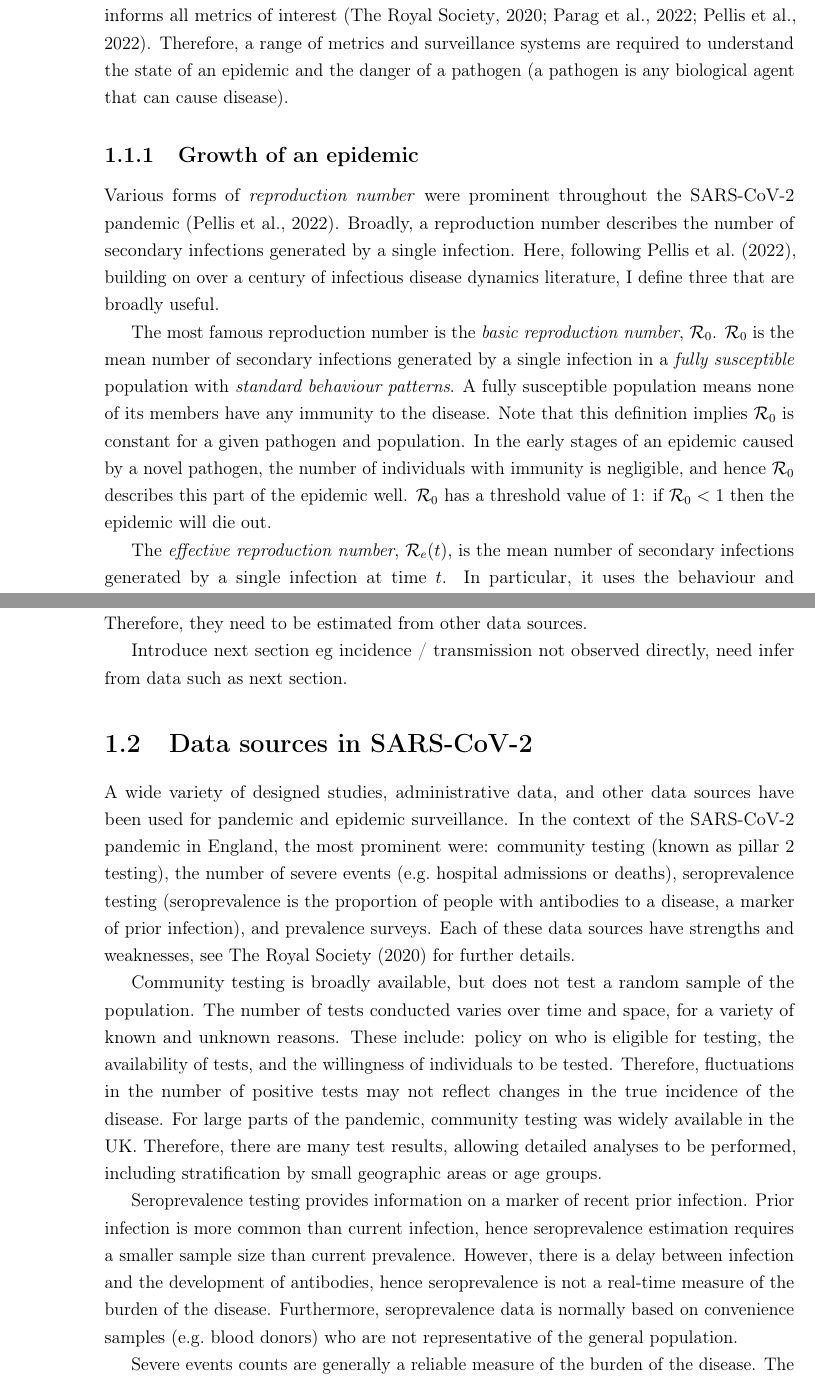
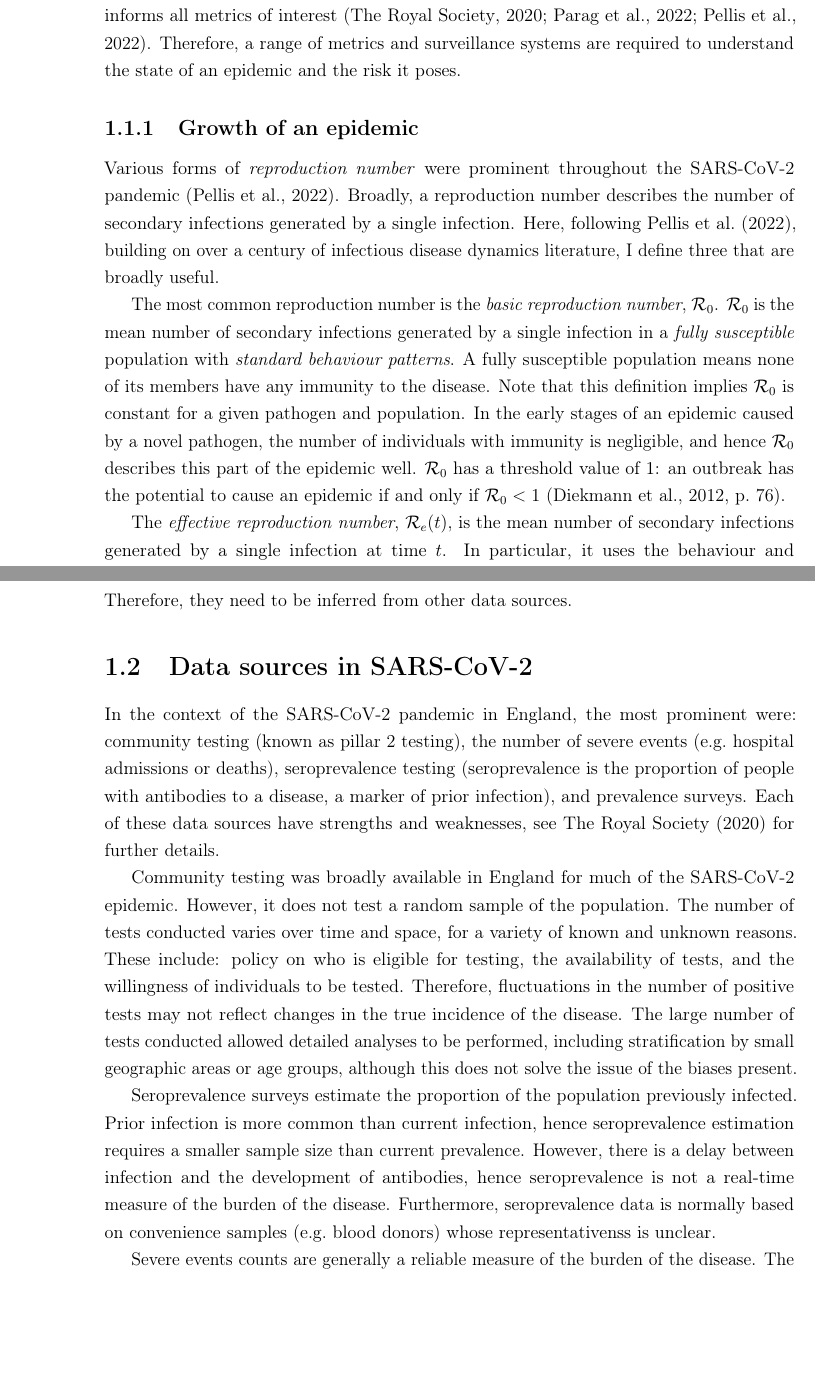
Before and after one commit to joshuablake/thesis, a LaTeX thesis (introduction-comments.tex): two parts of pages 2 and 4 of 19, joined at a grey line, cut so that both start at the same text, the shorter picture padded with empty space. Compiled offline with pdfLaTeX.

Commit message:
Overleaf comments

```diff
--- a/introduction-comments.tex
+++ b/introduction-comments.tex
@@ -31,7 +31,7 @@ In this thesis, I consider methods to improve surveillance, using the SARS-SARS-
 \section{Surveillance metrics}
 
 No single metric summarises the full state of an epidemic, and no single data source fully informs all metrics of interest~\autocite{royalSocietyRnumber,pellisEstimation,paragGrowthRates}.
-Therefore, a range of metrics and surveillance systems are required to understand the state of an epidemic and the danger of a pathogen (a pathogen is any biological agent that can cause disease).
+Therefore, a range of metrics and surveillance systems are required to understand the state of an epidemic and the risk it poses.
 
 \subsection{Growth of an epidemic}
 
@@ -39,12 +39,12 @@ Various forms of \emph{reproduction number} were prominent throughout the SARS-C
 Broadly, a reproduction number describes the number of secondary infections generated by a single infection.
 Here, following \textcite{pellisEstimation},  building on over a century of infectious disease dynamics literature, I define three that are broadly useful.
 
-The most famous reproduction number is the \emph{basic reproduction number}, $\R$.
+The most common reproduction number is the \emph{basic reproduction number}, $\R$.
 $\R$ is the mean number of secondary infections generated by a single infection in a \emph{fully susceptible} population with \emph{standard behaviour patterns}.
 A fully susceptible population means none of its members have any immunity to the disease.
 Note that this definition implies $\R$ is constant for a given pathogen and population.
 In the early stages of an epidemic caused by a novel pathogen, the number of individuals with immunity is negligible, and hence $\R$ describes this part of the epidemic well.
-$\R$ has a threshold value of 1: if $\R < 1$ then the epidemic will die out.
+$\R$ has a threshold value of 1: an outbreak has the potential to cause an epidemic if and only if $\R < 1$~\autocite[76]{diekmannMathematical}.
 
 The \emph{effective reproduction number}, $\Re$, is the mean number of secondary infections generated by a single infection at time $t$.
 In particular, it uses the behaviour and immunity status of the population at time $t$.
@@ -94,27 +94,24 @@ Estimation of severity is beyond the scope of this thesis.
 % Severity does not feature in this thesis, but it is important to note that it is a key component of understanding the burden of a pandemic.\todo{maybe reword sentence}
 
 However, incidence and transmission and prevalence, are almost never directly observed.
-Therefore, they need to be estimated from other data sources.
-
-Introduce next section eg incidence / transmission not observed directly, need infer from data such as next section.
+Therefore, they need to be inferred from other data sources.
 
 \section{Data sources in SARS-CoV-2} \label{intro:sec:data-sources}
 
-A wide variety of designed studies, administrative data, and other data sources have been used for pandemic and epidemic surveillance.
 In the context of the SARS-CoV-2 pandemic in England, the most prominent were: community testing (known as pillar 2 testing), the number of severe events (\eg hospital admissions or deaths), seroprevalence testing (seroprevalence is the proportion of people with antibodies to a disease, a marker of prior infection), and prevalence surveys.
 Each of these data sources have strengths and weaknesses, see \textcite{royalSocietyRnumber} for further details.
 
-Community testing is broadly available, but does not test a random sample of the population.
+Community testing was broadly available in England for much of the SARS-CoV-2 epidemic.
+However, it does not test a random sample of the population.
 The number of tests conducted varies over time and space, for a variety of known and unknown reasons.
 These include: policy on who is eligible for testing, the availability of tests, and the willingness of individuals to be tested.
 Therefore, fluctuations in the number of positive tests may not reflect changes in the true incidence of the disease.
-For large parts of the pandemic, community testing was widely available in the UK.
-Therefore, there are many test results, allowing detailed analyses to be performed, including stratification by small geographic areas or age groups.
+The large number of tests conducted allowed detailed analyses to be performed, including stratification by small geographic areas or age groups, although this does not solve the issue of the biases present.
 
-Seroprevalence testing provides information on a marker of recent prior infection.
+Seroprevalence surveys estimate the proportion of the population previously infected.
 Prior infection is more common than current infection, hence seroprevalence estimation requires a smaller sample size than current prevalence.
 However, there is a delay between infection and the development of antibodies, hence seroprevalence is not a real-time measure of the burden of the disease.
-Furthermore, seroprevalence data is normally based on convenience samples (\eg blood donors) who are not representative of the general population.
+Furthermore, seroprevalence data is normally based on convenience samples (\eg blood donors) whose representativenss is unclear.
 
 Severe events counts are generally a reliable measure of the burden of the disease.
 The criteria for being a severe event are normally well-defined and generally well-recorded in the UK context\todo{ref severe events criteria}.
```
Also changed, not shown: introduction-comments.tex (28 more changed lines).
